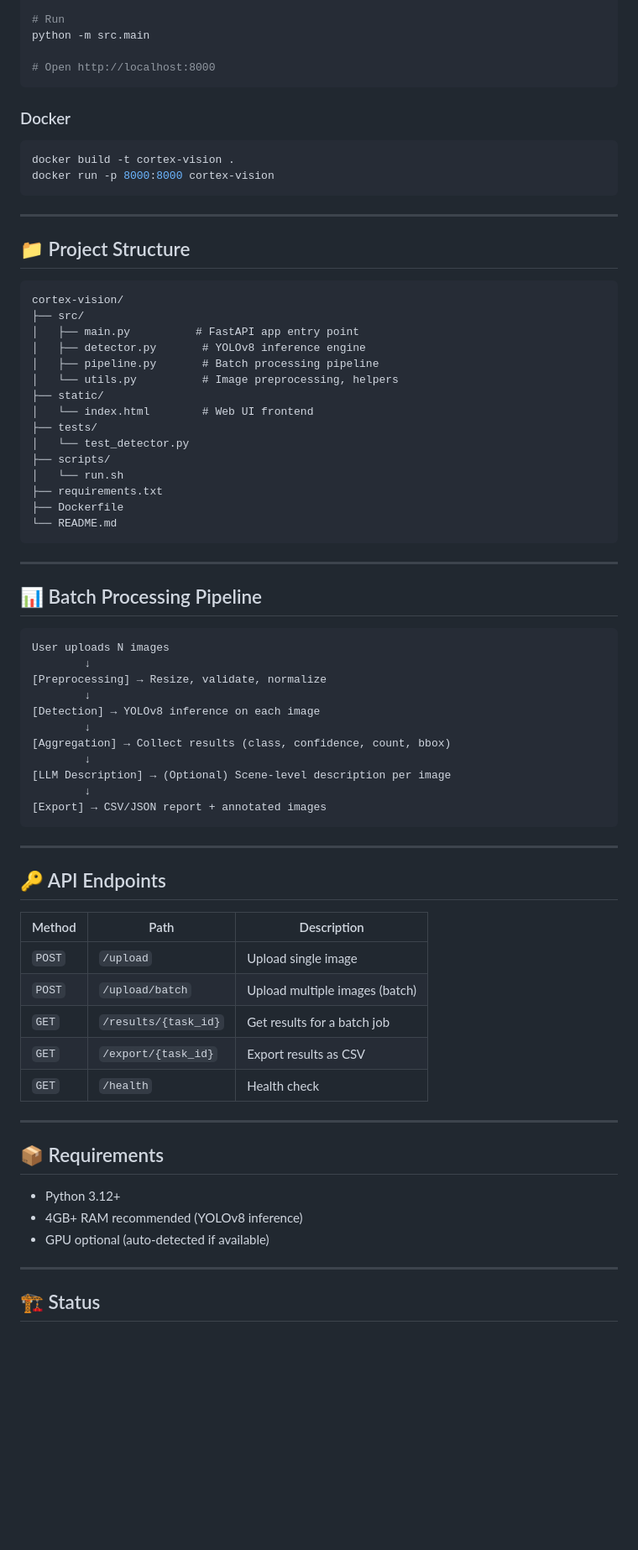
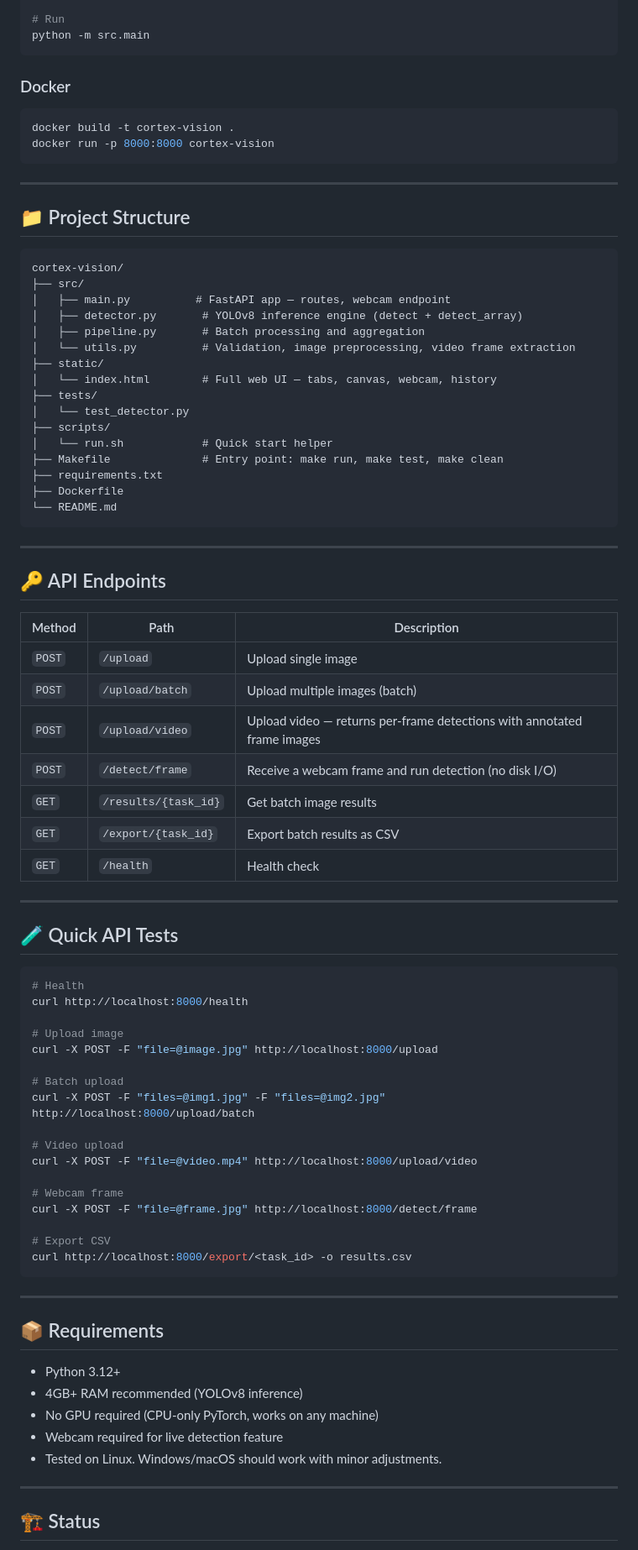
Before and after one commit to L2santos29/cortex-vision, a Markdown page: README.md, the part around one of its changes. Shown at 84% size. Rendered like a GitHub page; blank space fills up the shorter version.

Commit message:
docs: update README with current features, API docs, and quick start guide

````diff
--- a/README.md
+++ b/README.md
@@ -50,8 +72,6 @@ pip install -r requirements.txt
 
 # Run
 python -m src.main
-
-# Open http://localhost:8000
 ```
 
 ### Docker
@@ -68,37 +88,20 @@ docker run -p 8000:8000 cortex-vision
 ```
 cortex-vision/
 ├── src/
-│   ├── main.py          # FastAPI app entry point
-│   ├── detector.py       # YOLOv8 inference engine
-│   ├── pipeline.py       # Batch processing pipeline
-│   └── utils.py          # Image preprocessing, helpers
+│   ├── main.py          # FastAPI app — routes, webcam endpoint
+│   ├── detector.py       # YOLOv8 inference engine (detect + detect_array)
+│   ├── pipeline.py       # Batch processing and aggregation
+│   └── utils.py          # Validation, image preprocessing, video frame extraction
 ├── static/
-│   └── index.html        # Web UI frontend
+│   └── index.html        # Full web UI — tabs, canvas, webcam, history
 ├── tests/
 │   └── test_detector.py
 ├── scripts/
-│   └── run.sh
+│   └── run.sh            # Quick start helper
+├── Makefile              # Entry point: make run, make test, make clean
 ├── requirements.txt
 ├── Dockerfile
 └── README.md
-```
-
----
-
-## 📊 Batch Processing Pipeline
-
-```
-User uploads N images
-        ↓
-[Preprocessing] → Resize, validate, normalize
-        ↓
-[Detection] → YOLOv8 inference on each image
-        ↓
-[Aggregation] → Collect results (class, confidence, count, bbox)
-        ↓
-[LLM Description] → (Optional) Scene-level description per image
-        ↓
-[Export] → CSV/JSON report + annotated images
 ```
 
 ---
@@ -109,9 +112,35 @@ User uploads N images
 |--------|------|-------------|
 | `POST` | `/upload` | Upload single image |
 | `POST` | `/upload/batch` | Upload multiple images (batch) |
-| `GET` | `/results/{task_id}` | Get results for a batch job |
-| `GET` | `/export/{task_id}` | Export results as CSV |
+| `POST` | `/upload/video` | Upload video — returns per-frame detections with annotated frame images |
+| `POST` | `/detect/frame` | Receive a webcam frame and run detection (no disk I/O) |
+| `GET` | `/results/{task_id}` | Get batch image results |
+| `GET` | `/export/{task_id}` | Export batch results as CSV |
 | `GET` | `/health` | Health check |
+
+---
+
+## 🧪 Quick API Tests
+
+```bash
+# Health
+curl http://localhost:8000/health
+
+# Upload image
+curl -X POST -F "file=@image.jpg" http://localhost:8000/upload
+
+# Batch upload
+curl -X POST -F "files=@img1.jpg" -F "files=@img2.jpg" http://localhost:8000/upload/batch
+
+# Video upload
+curl -X POST -F "file=@video.mp4" http://localhost:8000/upload/video
+
+# Webcam frame
+curl -X POST -F "file=@frame.jpg" http://localhost:8000/detect/frame
+
+# Export CSV
+curl http://localhost:8000/export/<task_id> -o results.csv
+```
 
 ---
 
@@ -119,7 +148,9 @@ User uploads N images
 
 - Python 3.12+
 - 4GB+ RAM recommended (YOLOv8 inference)
-- GPU optional (auto-detected if available)
+- No GPU required (CPU-only PyTorch, works on any machine)
+- Webcam required for live detection feature
+- Tested on Linux. Windows/macOS should work with minor adjustments.
 
 ---
 
````
Also changed, not shown: other parts of README.md (+39 -17 lines).
